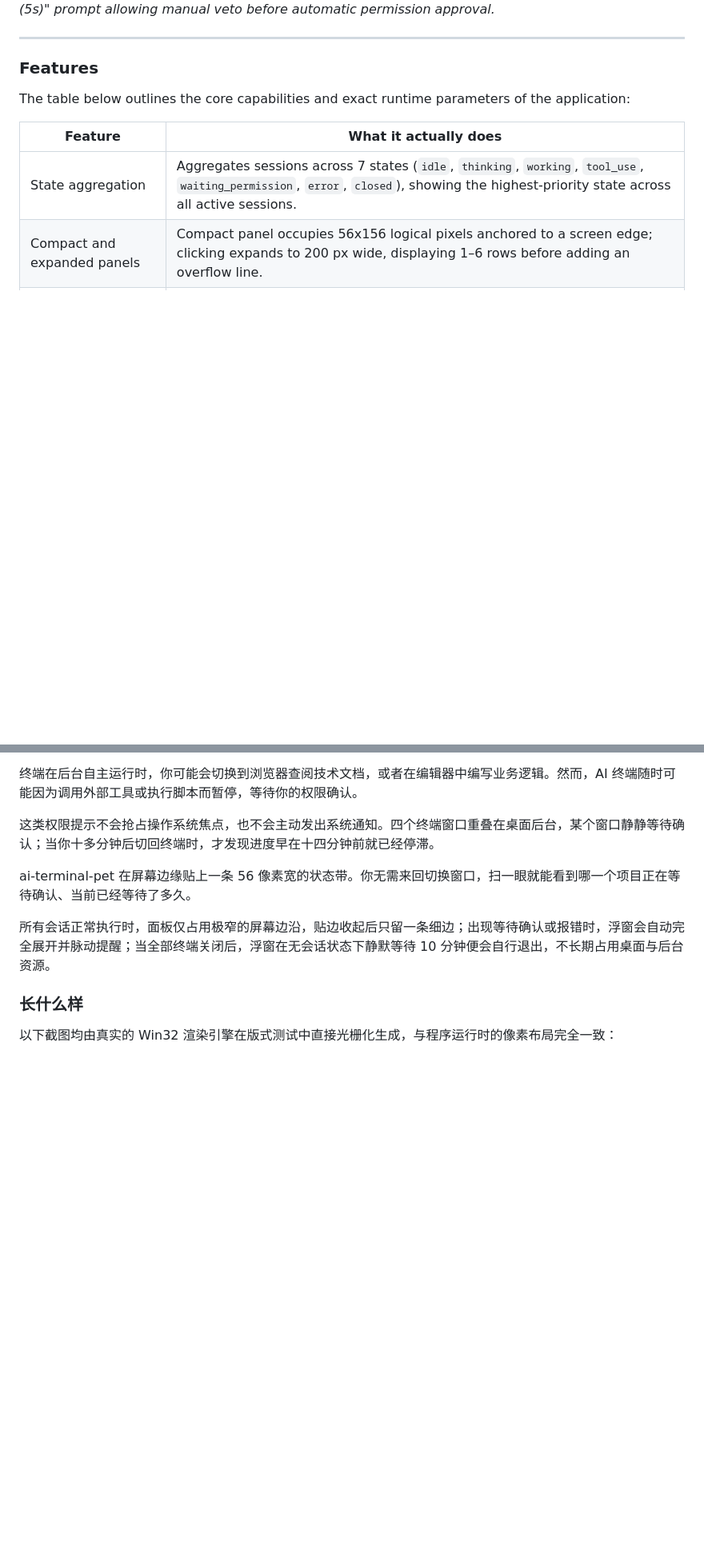
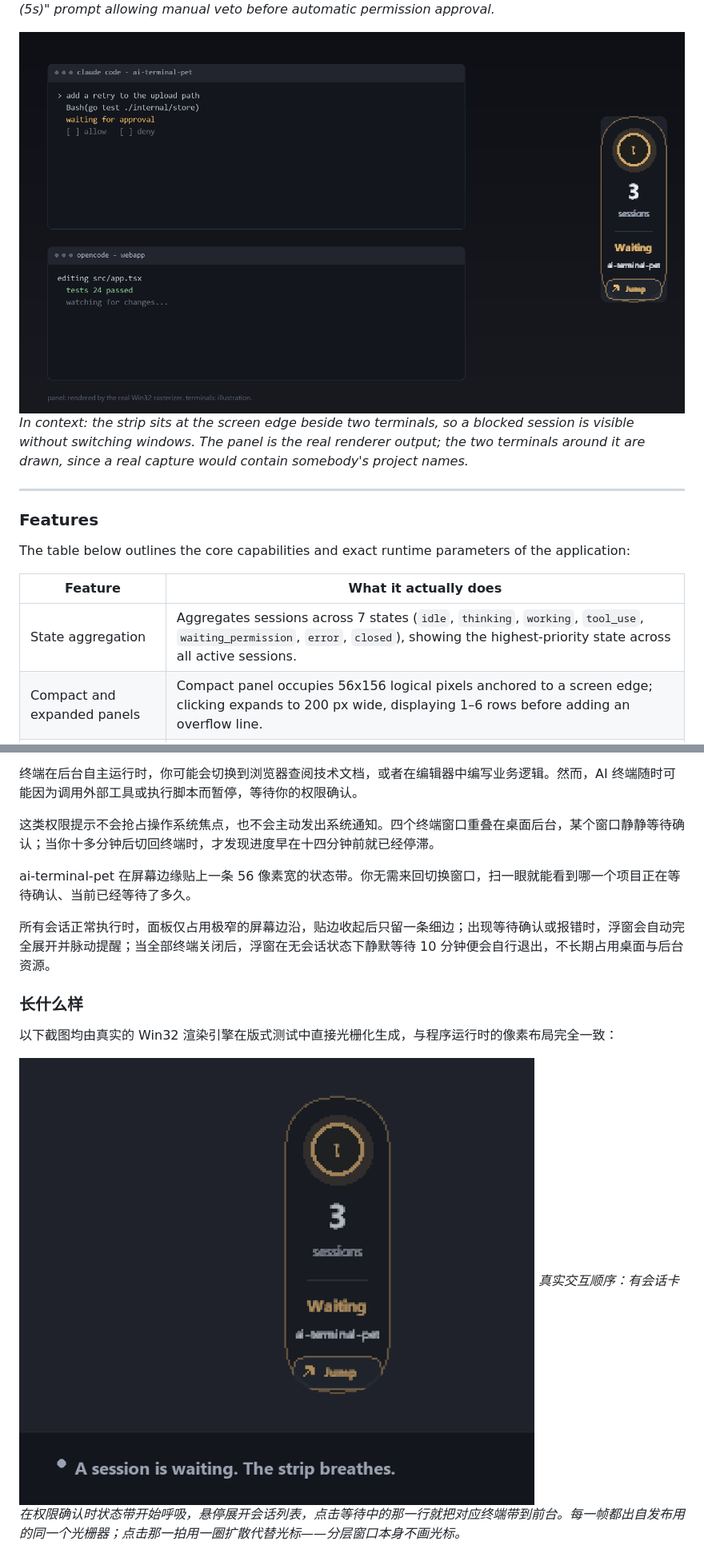
Before and after one commit to jjjjjjjjnnjnn/ai-terminal-pet, a Markdown page: README.md, 2 parts joined by grey strips. Shown at 80% size. GitHub-like rendering; pictures changed too: docs/assets/demo.gif (added), docs/assets/desktop-scene.png (added); blank space fills up the shorter version.

```diff
--- a/README.md
+++ b/README.md
@@ -42,6 +45,9 @@ The table below contrasts the everyday workflow before and after using the overl
 
 ![Auto-approve countdown](docs/assets/overlay-auto-approve.png)
 *Auto-approve countdown: draining bar with "Allow (5s)" prompt allowing manual veto before automatic permission approval.*
+
+![In context](docs/assets/desktop-scene.png)
+*In context: the strip sits at the screen edge beside two terminals, so a blocked session is visible without switching windows. The panel is the real renderer output; the two terminals around it are drawn, since a real capture would contain somebody's project names.*
 
 ---
 
@@ -390,6 +396,9 @@ ai-terminal-pet 在屏幕边缘贴上一条 56 像素宽的状态带。你无需
 
 以下截图均由真实的 Win32 渲染引擎在版式测试中直接光栅化生成，与程序运行时的像素布局完全一致：
 
+![动图](docs/assets/demo.gif)
+*真实交互顺序：有会话卡在权限确认时状态带开始呼吸，悬停展开会话列表，点击等待中的那一行就把对应终端带到前台。每一帧都出自发布用的同一个光栅器；点击那一拍用一圈扩散代替光标——分层窗口本身不画光标。*
+
 ![紧凑态](docs/assets/overlay-compact.png)
 *紧凑态：展示呼吸脉动的状态球、当前纳管会话总数、最高紧急度的状态词，以及正在等待确认的项目名。*
 
```
Also changed, not shown: other parts of README.md (+6 -0 lines), docs/assets/README.md (+20 -2 lines), 1 other file.
